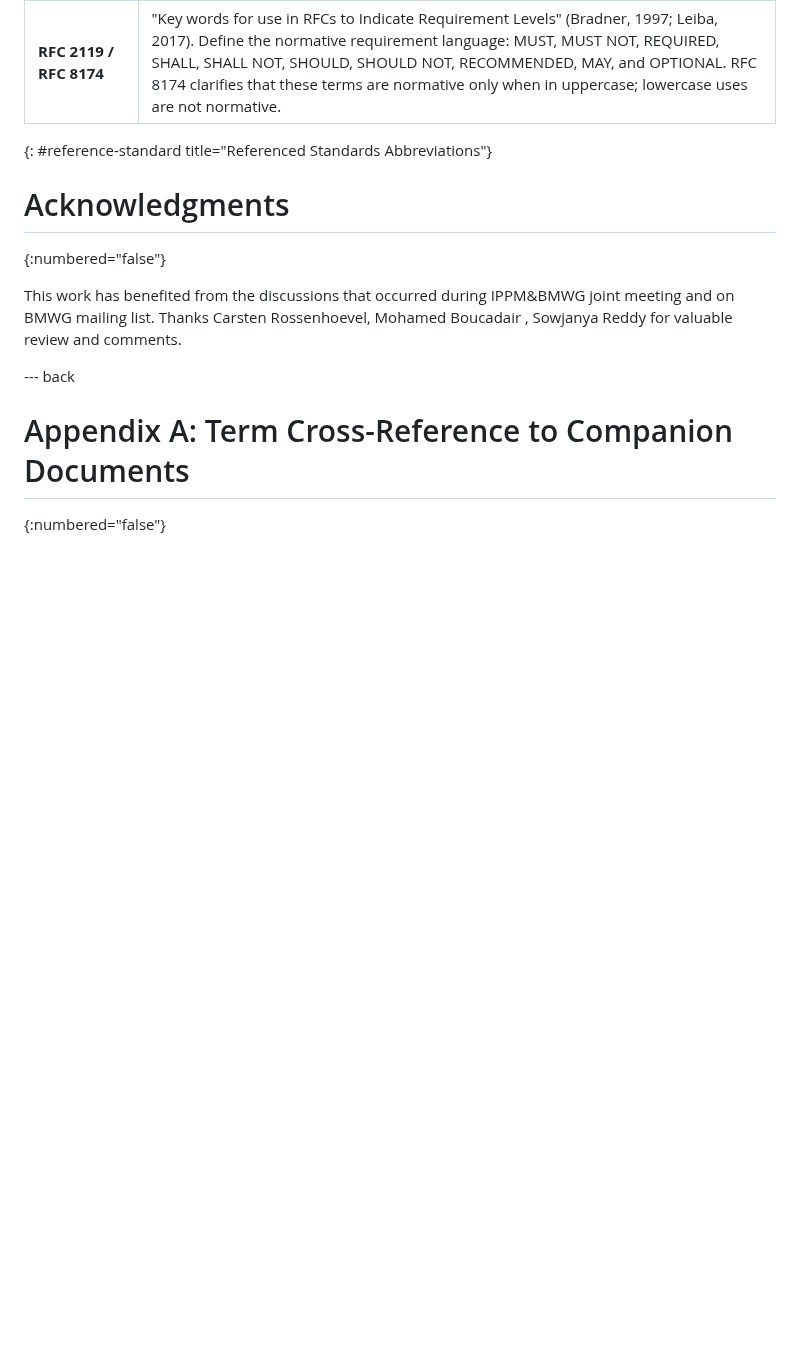
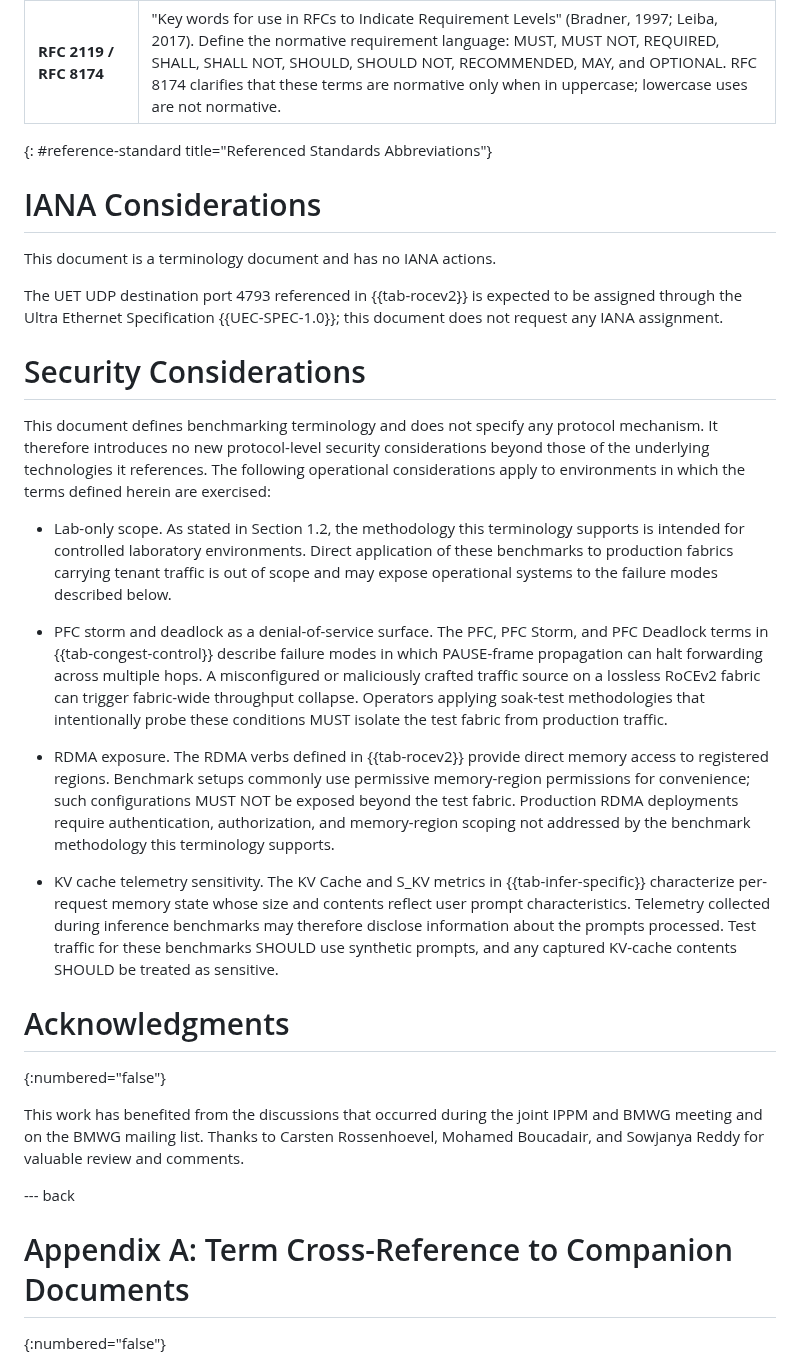
Before and after one commit to fcalabri/bmwg-ai-fabric-terminology, a Markdown page: draft-calabria-bmwg-ai-fabric-terminology.md, the part around one of its changes. Drawn GitHub-style; blank space fills up the shorter version.

```diff
--- a/draft-calabria-bmwg-ai-fabric-terminology.md
+++ b/draft-calabria-bmwg-ai-fabric-terminology.md
@@ -457,11 +416,28 @@ methodology documents.
 | **RFC 2119 / RFC 8174** | "Key words for use in RFCs to Indicate Requirement Levels" (Bradner, 1997; Leiba, 2017). Define the normative requirement language: MUST, MUST NOT, REQUIRED, SHALL, SHALL NOT, SHOULD, SHOULD NOT, RECOMMENDED, MAY, and OPTIONAL. RFC 8174 clarifies that these terms are normative only when in uppercase; lowercase uses are not normative. |
 {: #reference-standard title="Referenced Standards Abbreviations"}
 
+# IANA Considerations
+
+This document is a terminology document and has no IANA actions.
+
+The UET UDP destination port 4793 referenced in {{tab-rocev2}} is expected to be assigned through the Ultra Ethernet Specification {{UEC-SPEC-1.0}}; this document does not request any IANA assignment.
+
+# Security Considerations
+
+This document defines benchmarking terminology and does not specify any protocol mechanism. It therefore introduces no new protocol-level security considerations beyond those of the underlying technologies it references. The following operational considerations apply to environments in which the terms defined herein are exercised:
+
+- Lab-only scope. As stated in Section 1.2, the methodology this terminology supports is intended for controlled laboratory environments. Direct application of these benchmarks to production fabrics carrying tenant traffic is out of scope and may expose operational systems to the failure modes described below.
+
+- PFC storm and deadlock as a denial-of-service surface. The PFC, PFC Storm, and PFC Deadlock terms in {{tab-congest-control}} describe failure modes in which PAUSE-frame propagation can halt forwarding across multiple hops. A misconfigured or maliciously crafted traffic source on a lossless RoCEv2 fabric can trigger fabric-wide throughput collapse. Operators applying soak-test methodologies that intentionally probe these conditions MUST isolate the test fabric from production traffic.
+
+- RDMA exposure. The RDMA verbs defined in {{tab-rocev2}} provide direct memory access to registered regions. Benchmark setups commonly use permissive memory-region permissions for convenience; such configurations MUST NOT be exposed beyond the test fabric. Production RDMA deployments require authentication, authorization, and memory-region scoping not addressed by the benchmark methodology this terminology supports.
+
+- KV cache telemetry sensitivity. The KV Cache and S_KV metrics in {{tab-infer-specific}} characterize per-request memory state whose size and contents reflect user prompt characteristics. Telemetry collected during inference benchmarks may therefore disclose information about the prompts processed. Test traffic for these benchmarks SHOULD use synthetic prompts, and any captured KV-cache contents SHOULD be treated as sensitive.
+
 # Acknowledgments
 {:numbered="false"}
 
-This work has benefited from the discussions that occurred during IPPM&BMWG joint meeting and on BMWG mailing list. Thanks Carsten Rossenhoevel, Mohamed Boucadair
-, Sowjanya Reddy for valuable review and comments.
+This work has benefited from the discussions that occurred during the joint IPPM and BMWG meeting and on the BMWG mailing list. Thanks to Carsten Rossenhoevel, Mohamed Boucadair, and Sowjanya Reddy for valuable review and comments.
 
 --- back
 
```
Also changed, not shown: other parts of draft-calabria-bmwg-ai-fabric-terminology.md (+11 -52 lines).
